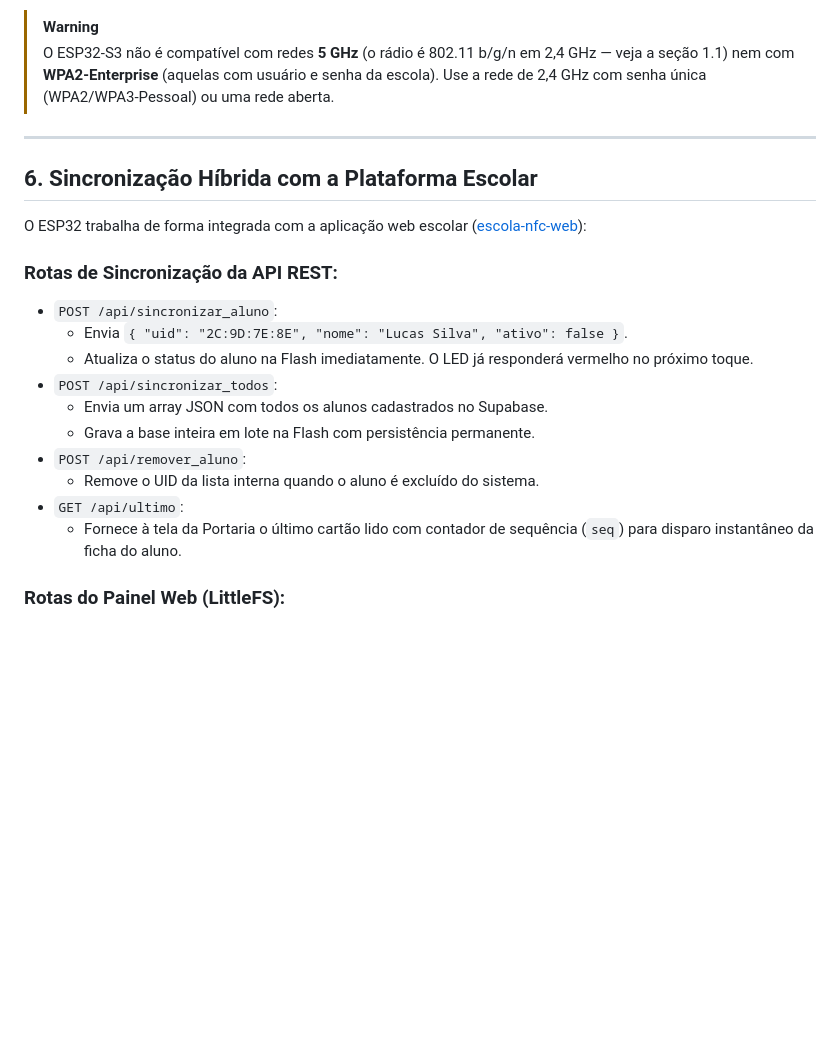
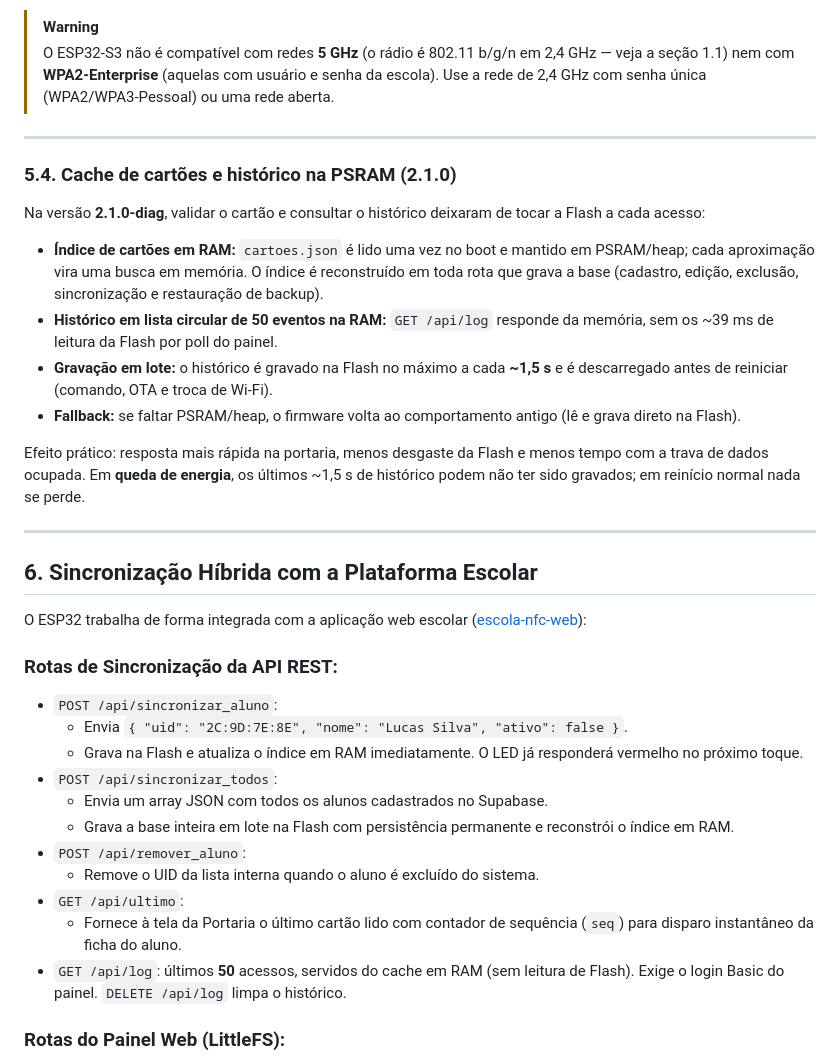
Before and after one commit to devmagary/escola-nfc-web, a Markdown page: esp32s3-nfc-acesso/MANUAL_DO_SISTEMA.md, the part around one of its changes. Rendered like a GitHub page; blank space fills up the shorter version.

```diff
--- a/esp32s3-nfc-acesso/MANUAL_DO_SISTEMA.md
+++ b/esp32s3-nfc-acesso/MANUAL_DO_SISTEMA.md
@@ -199,6 +215,19 @@ Se a placa não encontrar a rede salva (escola mudou a senha, roteador novo, pri
 
 ---
 
+### 5.4. Cache de cartões e histórico na PSRAM (2.1.0)
+
+Na versão **2.1.0-diag**, validar o cartão e consultar o histórico deixaram de tocar a Flash a cada acesso:
+
+* **Índice de cartões em RAM:** `cartoes.json` é lido uma vez no boot e mantido em PSRAM/heap; cada aproximação vira uma busca em memória. O índice é reconstruído em toda rota que grava a base (cadastro, edição, exclusão, sincronização e restauração de backup).
+* **Histórico em lista circular de 50 eventos na RAM:** `GET /api/log` responde da memória, sem os ~39 ms de leitura da Flash por poll do painel.
+* **Gravação em lote:** o histórico é gravado na Flash no máximo a cada **~1,5 s** e é descarregado antes de reiniciar (comando, OTA e troca de Wi-Fi).
+* **Fallback:** se faltar PSRAM/heap, o firmware volta ao comportamento antigo (lê e grava direto na Flash).
+
+Efeito prático: resposta mais rápida na portaria, menos desgaste da Flash e menos tempo com a trava de dados ocupada. Em **queda de energia**, os últimos ~1,5 s de histórico podem não ter sido gravados; em reinício normal nada se perde.
+
+---
+
 ## 6. Sincronização Híbrida com a Plataforma Escolar
 
 O ESP32 trabalha de forma integrada com a aplicação web escolar ([escola-nfc-web](file:///c:/Users/devma/.gemini/antigravity/scratch/sigeduc-auto/escola-nfc-web)):
@@ -206,14 +235,15 @@ O ESP32 trabalha de forma integrada com a aplicação web escolar ([escola-nfc-w
 ### Rotas de Sincronização da API REST:
 * `POST /api/sincronizar_aluno`:
   * Envia `{ "uid": "2C:9D:7E:8E", "nome": "Lucas Silva", "ativo": false }`.
-  * Atualiza o status do aluno na Flash imediatamente. O LED já responderá vermelho no próximo toque.
+  * Grava na Flash e atualiza o índice em RAM imediatamente. O LED já responderá vermelho no próximo toque.
 * `POST /api/sincronizar_todos`:
   * Envia um array JSON com todos os alunos cadastrados no Supabase.
-  * Grava a base inteira em lote na Flash com persistência permanente.
+  * Grava a base inteira em lote na Flash com persistência permanente e reconstrói o índice em RAM.
 * `POST /api/remover_aluno`:
   * Remove o UID da lista interna quando o aluno é excluído do sistema.
 * `GET /api/ultimo`:
   * Fornece à tela da Portaria o último cartão lido com contador de sequência (`seq`) para disparo instantâneo da ficha do aluno.
+* `GET /api/log`: últimos **50** acessos, servidos do cache em RAM (sem leitura de Flash). Exige o login Basic do painel. `DELETE /api/log` limpa o histórico.
 
 ### Rotas do Painel Web (LittleFS):
 * `GET /painel/`: serve o painel web completo (HTML/CSS/JS) na mesma origem da API. É público (o login é feito no Supabase dentro do painel).
```
Also changed, not shown: other parts of esp32s3-nfc-acesso/MANUAL_DO_SISTEMA.md (+23 -7 lines).
